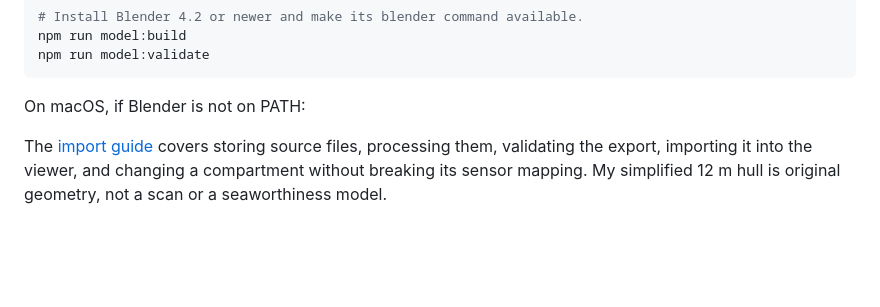
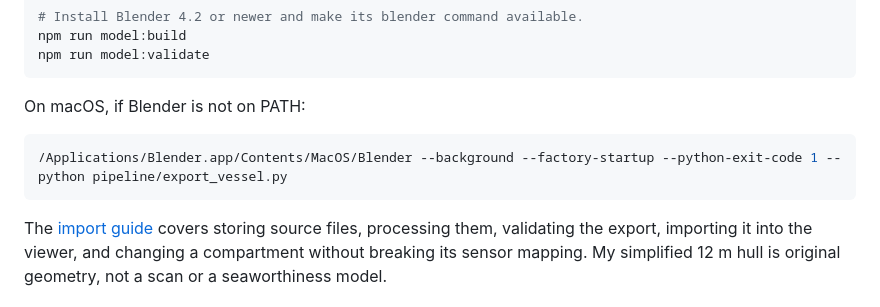
Before and after one commit to jackaI1/Kitchen-Renovation-Modeling, a Markdown page: projects/vessel-3d-viewer/README.md, the part around the change. GitHub-like rendering; blank space fills up the shorter version.

Commit message:
Keep runnable examples complete in project reports (#7)
Correct project report inventories.

````diff
--- a/projects/vessel-3d-viewer/README.md
+++ b/projects/vessel-3d-viewer/README.md
@@ -35,6 +35,10 @@ npm run model:validate
 
 On macOS, if Blender is not on PATH:
 
+```sh
+/Applications/Blender.app/Contents/MacOS/Blender --background --factory-startup --python-exit-code 1 --python pipeline/export_vessel.py
+```
+
 The [import guide](docs/import-pipeline.md) covers storing source files, processing them, validating the export, importing it into the viewer, and changing a compartment without breaking its sensor mapping. My simplified 12 m hull is original geometry, not a scan or a seaworthiness model.
 
 ## How the live view works
````
